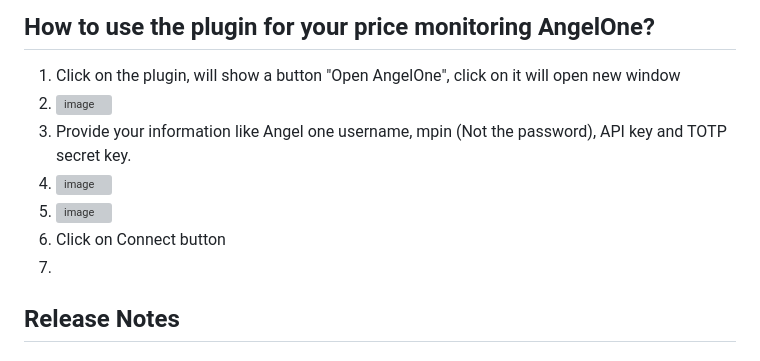
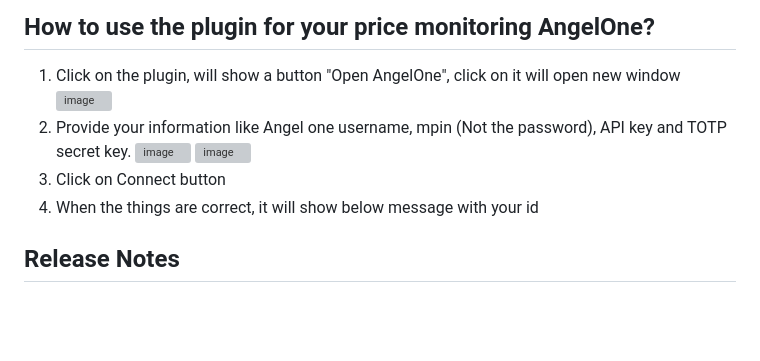
Before and after one commit to sendmailtosenthil/TradeWithBredge-plugin, a Markdown page: README.md, the part around the change. Rendered like a GitHub page; blank space fills up the shorter version; grey boxes are pictures that could not be loaded.

```diff
--- a/README.md
+++ b/README.md
@@ -53,12 +53,12 @@ You can view the **video** [here](https://youtu.be/_UDUnPlqyCI)
 
 ## How to use the plugin for your price monitoring **AngelOne**?
 1. Click on the plugin, will show a button "Open AngelOne", click on it will open new window
-2. ![image](https://github.com/user-attachments/assets/aad42567-f309-4b4a-a028-c6b671f10818)
-3. Provide your information like Angel one username, mpin (Not the password), API key and TOTP secret key.
-4. ![image](https://github.com/user-attachments/assets/b2462268-b9b7-4729-9c5b-556e0ab131f9)
-5. ![image](https://github.com/user-attachments/assets/0d4b82fb-1979-44ea-a122-fa17b6b3b880)
-6. Click on Connect button
-7.
+ ![image](https://github.com/user-attachments/assets/aad42567-f309-4b4a-a028-c6b671f10818)
+2. Provide your information like Angel one username, mpin (Not the password), API key and TOTP secret key.
+![image](https://github.com/user-attachments/assets/b2462268-b9b7-4729-9c5b-556e0ab131f9)
+![image](https://github.com/user-attachments/assets/0d4b82fb-1979-44ea-a122-fa17b6b3b880)
+3. Click on Connect button
+4. When the things are correct, it will show below message with your id
 
 
 ## Release Notes
```
